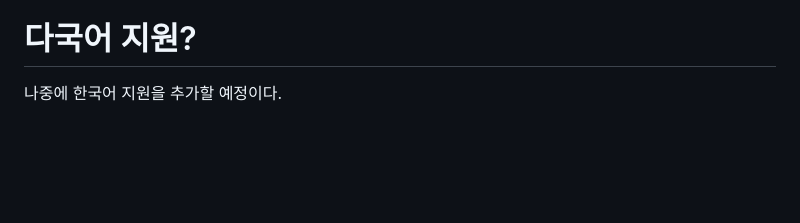
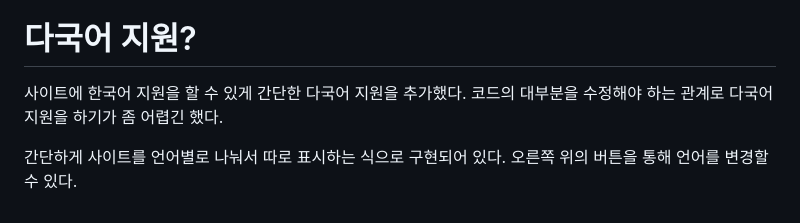
Before and after one commit to yoo2001818/kkiro.kr, a Markdown page: posts/1-i-ve-just-started-the-blog-ko.md, the part around the change. GitHub-like rendering; blank space fills up the shorter version.

```diff
--- a/posts/1-i-ve-just-started-the-blog-ko.md
+++ b/posts/1-i-ve-just-started-the-blog-ko.md
@@ -29,4 +29,8 @@ comment: true
 라이브러리로 만드는게 생각보다 어렵다) 나중에 자세한 글을 쓸 예정이다.
 
 # 다국어 지원?
-나중에 한국어 지원을 추가할 예정이다.
+사이트에 한국어 지원을 할 수 있게 간단한 다국어 지원을 추가했다. 코드의 대부분을
+수정해야 하는 관계로 다국어 지원을 하기가 좀 어렵긴 했다.
+
+간단하게 사이트를 언어별로 나눠서 따로 표시하는 식으로 구현되어 있다. 오른쪽 위의
+버튼을 통해 언어를 변경할 수 있다.
```
Also changed, not shown: posts/1-i-ve-just-started-the-blog.md (+6 -2 lines), posts/2-the-blog-structure.md (added, +175 -0 lines), media/metadataSeparatorFileList.png (added).
